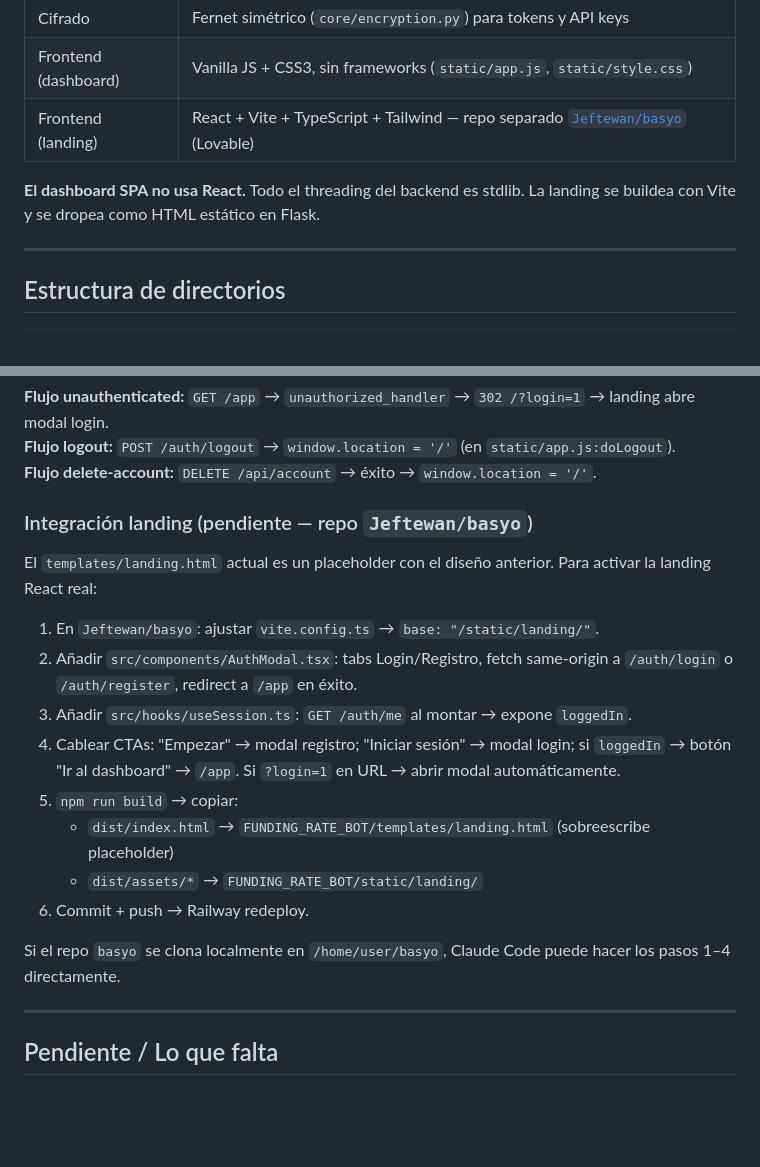
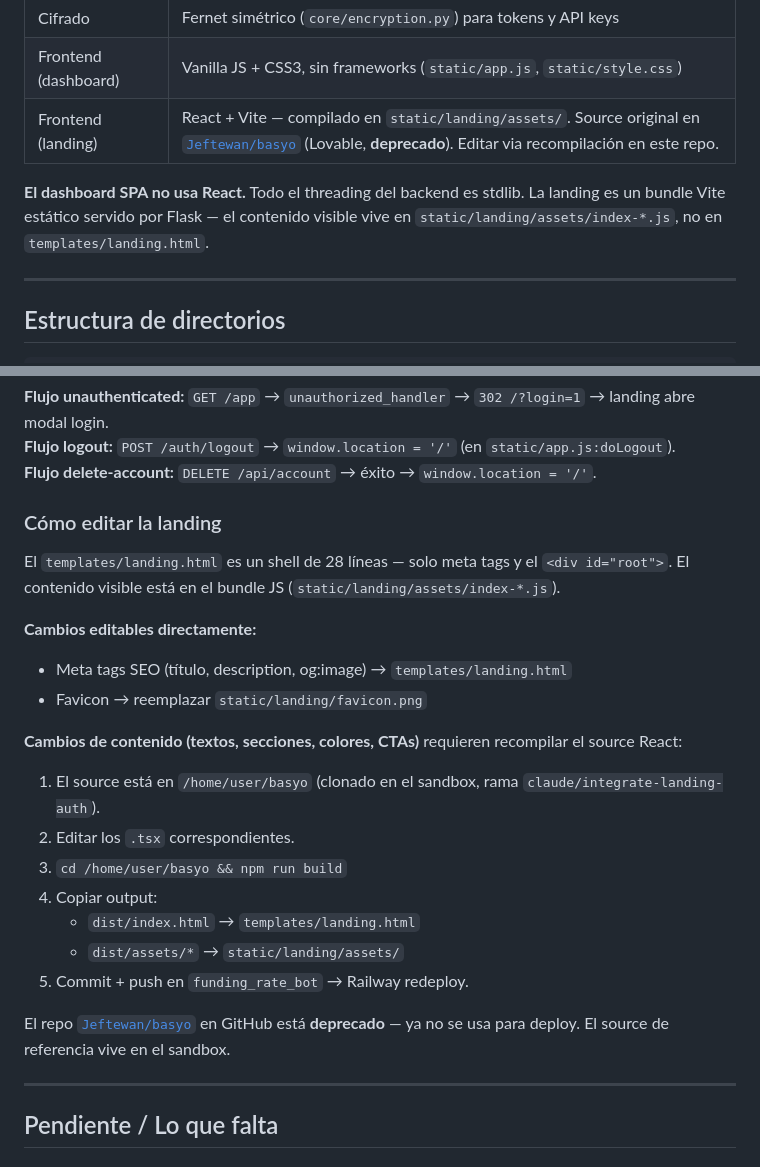
Before and after one commit to Jeftewan/FUNDING_RATE_BOT, a Markdown page: CLAUDE.md, 2 parts joined by grey strips. Drawn GitHub-style; blank space fills up the shorter version.

Commit message:
docs(claude.md): basyo deprecado, workflow de edicion de landing en repo principal

```diff
--- a/CLAUDE.md
+++ b/CLAUDE.md
@@ -18,9 +18,9 @@ Estado del proyecto al **2026-04-28**, rama activa `claude/integrate-landing-aut
 | Notificaciones | Telegram Bot API (POST JSON, sin dependencias externas) |
 | Cifrado | Fernet simétrico (`core/encryption.py`) para tokens y API keys |
 | Frontend (dashboard) | Vanilla JS + CSS3, sin frameworks (`static/app.js`, `static/style.css`) |
-| Frontend (landing) | React + Vite + TypeScript + Tailwind — repo separado [`Jeftewan/basyo`](https://github.com/Jeftewan/basyo) (Lovable) |
+| Frontend (landing) | React + Vite — compilado en `static/landing/assets/`. Source original en [`Jeftewan/basyo`](https://github.com/Jeftewan/basyo) (Lovable, **deprecado**). Editar via recompilación en este repo. |
 
-**El dashboard SPA no usa React.** Todo el threading del backend es stdlib. La landing se buildea con Vite y se dropea como HTML estático en Flask.
+**El dashboard SPA no usa React.** Todo el threading del backend es stdlib. La landing es un bundle Vite estático servido por Flask — el contenido visible vive en `static/landing/assets/index-*.js`, no en `templates/landing.html`.
 
 ---
 
@@ -282,20 +282,24 @@ El proceso corre indefinidamente — varias estructuras in-memory fueron acotada
 **Flujo logout:** `POST /auth/logout` → `window.location = '/'` (en `static/app.js:doLogout`).
 **Flujo delete-account:** `DELETE /api/account` → éxito → `window.location = '/'`.
 
-### Integración landing (pendiente — repo `Jeftewan/basyo`)
+### Cómo editar la landing
 
-El `templates/landing.html` actual es un placeholder con el diseño anterior. Para activar la landing React real:
+El `templates/landing.html` es un shell de 28 líneas — solo meta tags y el `<div id="root">`. El contenido visible está en el bundle JS (`static/landing/assets/index-*.js`).
 
-1. En `Jeftewan/basyo`: ajustar `vite.config.ts` → `base: "/static/landing/"`.
-2. Añadir `src/components/AuthModal.tsx`: tabs Login/Registro, fetch same-origin a `/auth/login` o `/auth/register`, redirect a `/app` en éxito.
-3. Añadir `src/hooks/useSession.ts`: `GET /auth/me` al montar → expone `loggedIn`.
-4. Cablear CTAs: "Empezar" → modal registro; "Iniciar sesión" → modal login; si `loggedIn` → botón "Ir al dashboard" → `/app`. Si `?login=1` en URL → abrir modal automáticamente.
-5. `npm run build` → copiar:
-   - `dist/index.html` → `FUNDING_RATE_BOT/templates/landing.html` (sobreescribe placeholder)
-   - `dist/assets/*` → `FUNDING_RATE_BOT/static/landing/`
-6. Commit + push → Railway redeploy.
+**Cambios editables directamente:**
+- Meta tags SEO (título, description, og:image) → `templates/landing.html`
+- Favicon → reemplazar `static/landing/favicon.png`
 
-Si el repo `basyo` se clona localmente en `/home/user/basyo`, Claude Code puede hacer los pasos 1–4 directamente.
+**Cambios de contenido (textos, secciones, colores, CTAs)** requieren recompilar el source React:
+1. El source está en `/home/user/basyo` (clonado en el sandbox, rama `claude/integrate-landing-auth`).
+2. Editar los `.tsx` correspondientes.
+3. `cd /home/user/basyo && npm run build`
+4. Copiar output:
+   - `dist/index.html` → `templates/landing.html`
+   - `dist/assets/*` → `static/landing/assets/`
+5. Commit + push en `funding_rate_bot` → Railway redeploy.
+
+El repo [`Jeftewan/basyo`](https://github.com/Jeftewan/basyo) en GitHub está **deprecado** — ya no se usa para deploy. El source de referencia vive en el sandbox.
 
 ---
 
```
